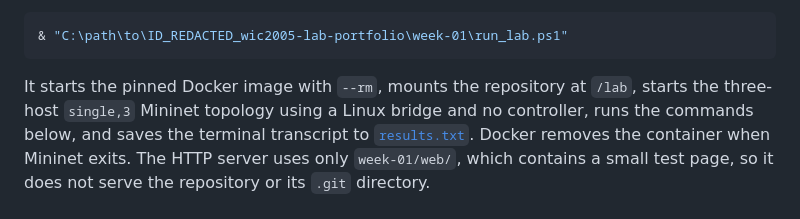
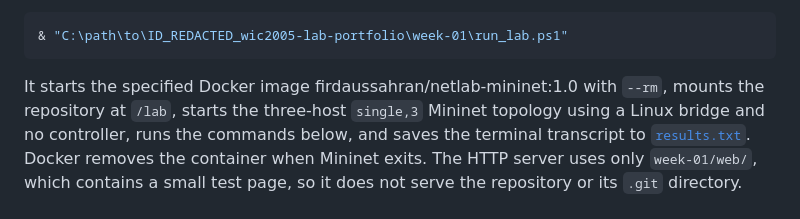
Before and after one commit to cheonglihua/wic2005-lab-portfolio, a Markdown page: week-01/README.md, the part around the change. Rendered like a GitHub page.

Commit message:
Update Docker image description in README
Clarified Docker image details in README.

````diff
--- a/week-01/README.md
+++ b/week-01/README.md
@@ -42,7 +42,7 @@ working directory:
 & "C:\path\to\ID_REDACTED_wic2005-lab-portfolio\week-01\run_lab.ps1"
 ```
 
-It starts the pinned Docker image with `--rm`, mounts the repository at `/lab`,
+It starts the specified Docker image firdaussahran/netlab-mininet:1.0 with `--rm`, mounts the repository at `/lab`,
 starts the three-host `single,3` Mininet topology using a Linux bridge and no
 controller, runs the commands below, and saves the terminal transcript to
 [`results.txt`](./results.txt). Docker removes the container when Mininet exits.
````
